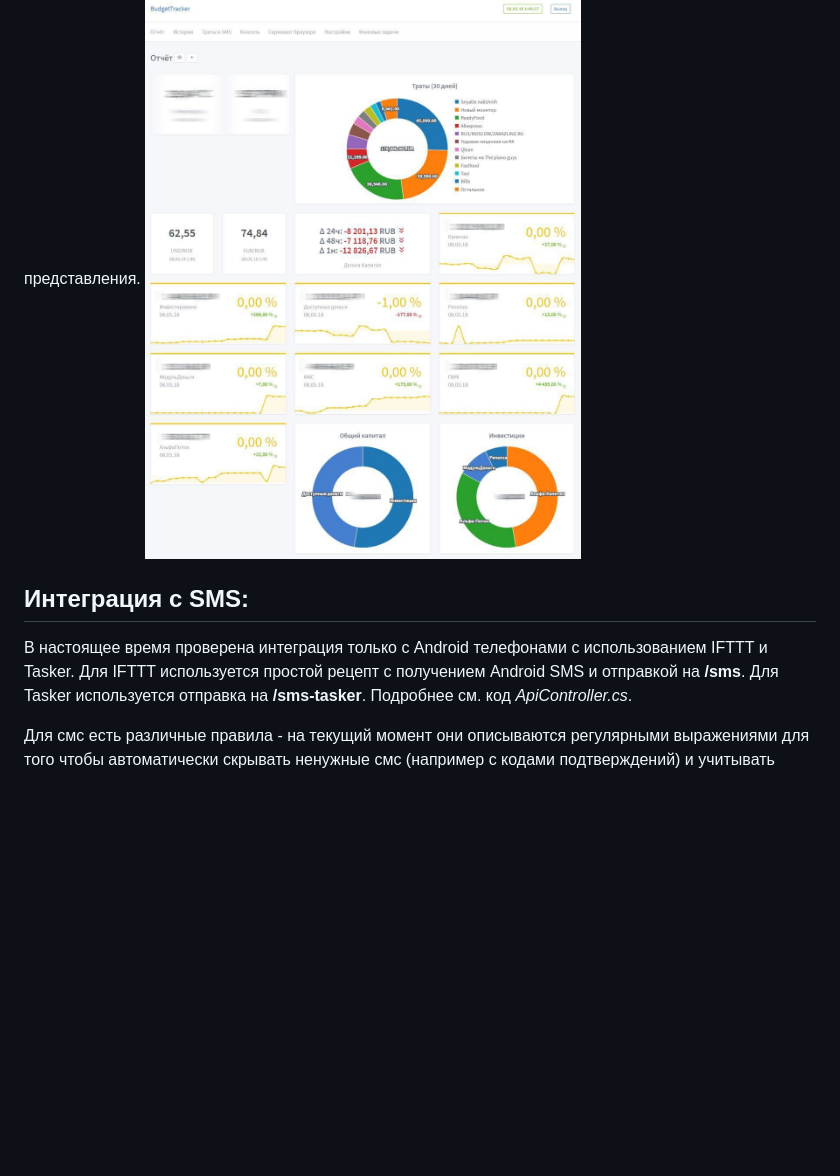
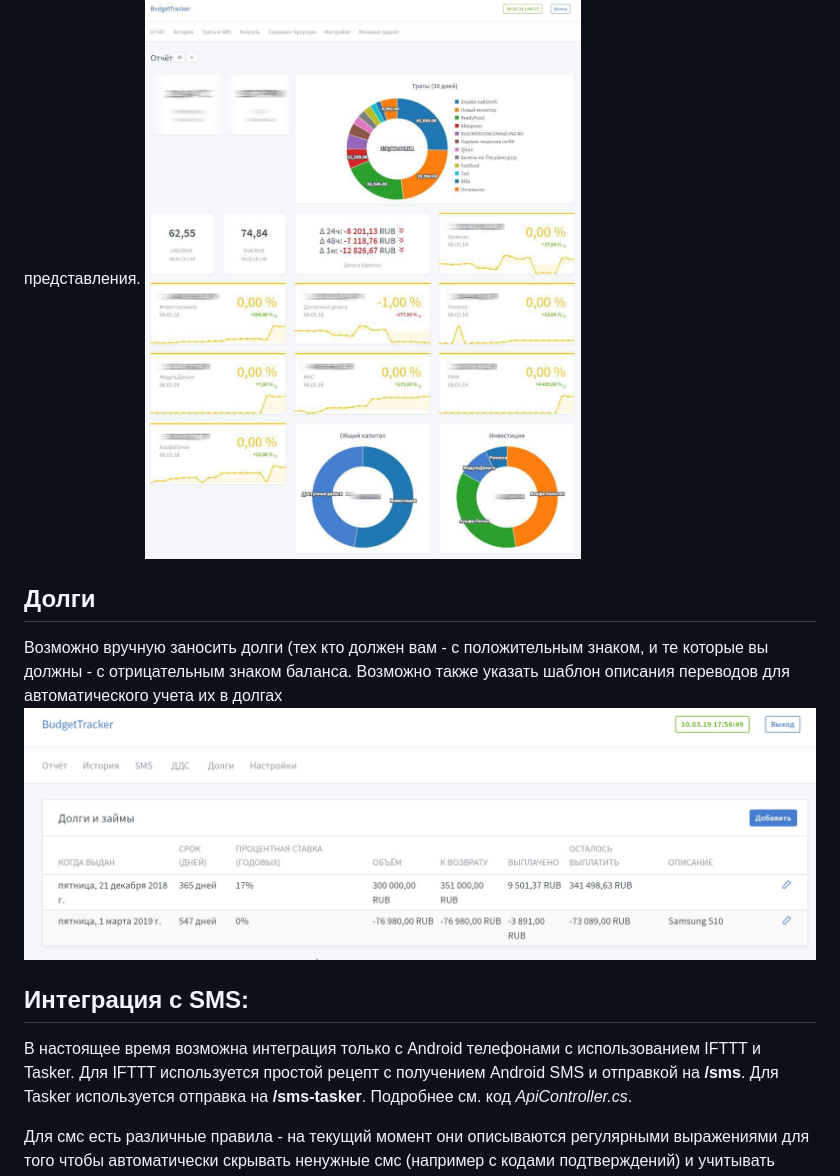
Before and after one commit to DiverOfDark/BudgetTracker, a Markdown page: README.md, the part around the change printed below. GitHub-like rendering; pictures changed too: docs/images/debt.jpg (added); blank space fills up the shorter version.

```diff
--- a/README.md
+++ b/README.md
@@ -75,9 +81,14 @@ networks:
 На основной странице доступна система виджетов, которые берут свои значения из табличного представления.
 ![Пример](docs/images/dashboard.jpg)
 
+## Долги
+
+Возможно вручную заносить долги (тех кто должен вам - с положительным знаком, и те которые вы должны - с отрицательным знаком баланса.
+Возможно также указать шаблон описания переводов для автоматического учета их в долгах
+![Пример](docs/images/debt.jpg)
 
 ## Интеграция с SMS:
-В настоящее время проверена интеграция только с Android телефонами с использованием IFTTT и Tasker.
+В настоящее время возможна интеграция только с Android телефонами с использованием IFTTT и Tasker.
 Для IFTTT используется простой рецепт с получением Android SMS и отправкой на **/sms**.
 Для Tasker используется отправка на **/sms-tasker**. Подробнее см. код _ApiController.cs_.
 
```
Also changed, not shown: other parts of README.md (+10 -4 lines).
